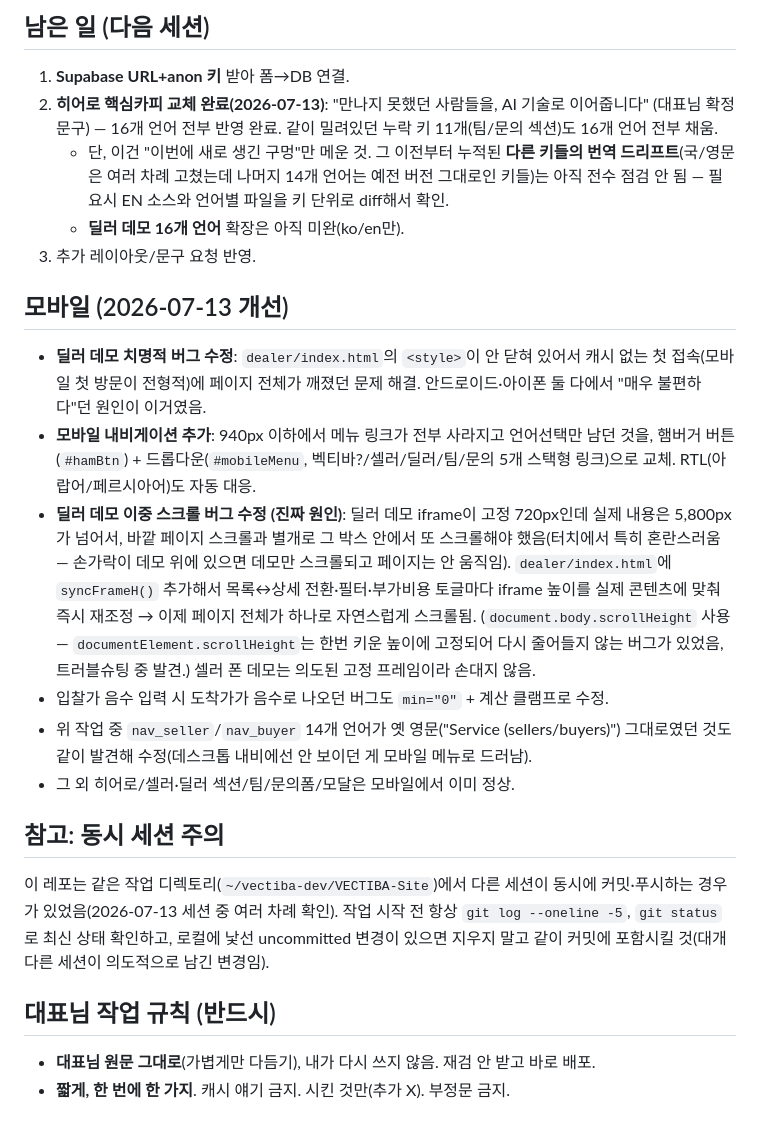
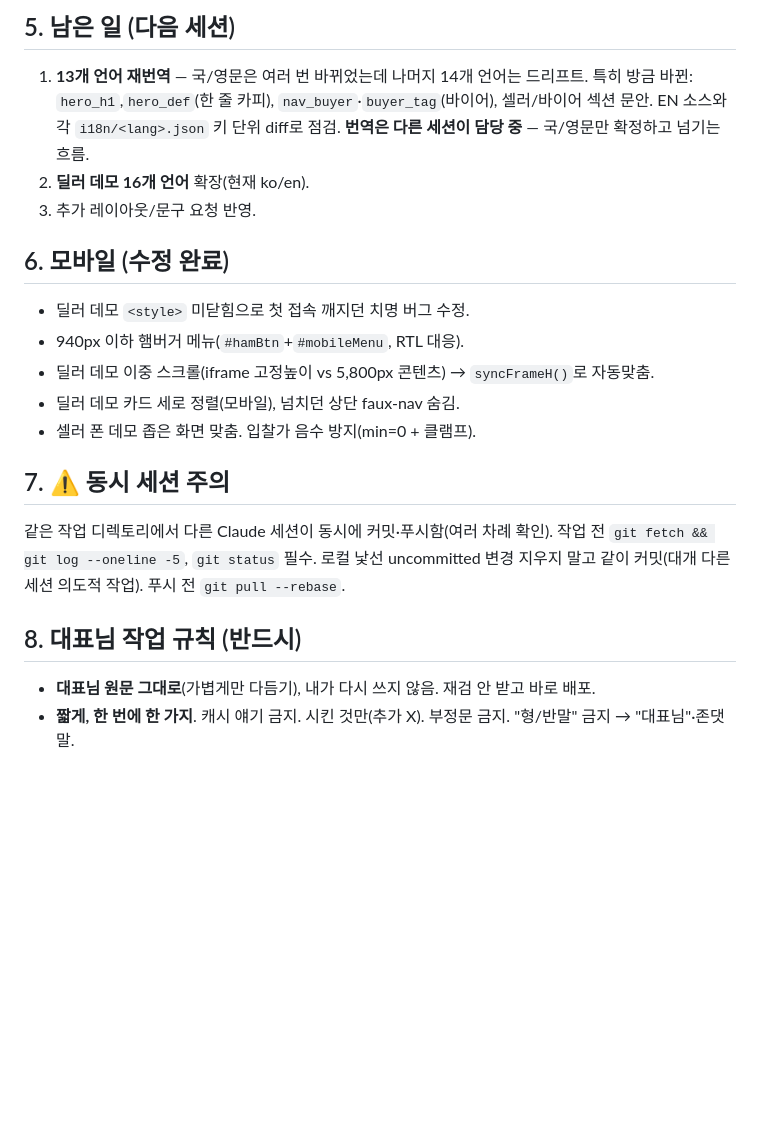
Before and after one commit to bohyun1226/VECTIBA-Site, a Markdown page: SITE_STATE.md, the part around one of its changes. GitHub-like rendering; blank space fills up the shorter version.

```diff
--- a/SITE_STATE.md
+++ b/SITE_STATE.md
@@ -29,22 +38,19 @@
 
-## 남은 일 (다음 세션)
-1. **Supabase URL+anon 키** 받아 폼→DB 연결.
-2. **히어로 핵심카피 교체 완료(2026-07-13)**: "만나지 못했던 사람들을, AI 기술로 이어줍니다" (대표님 확정 문구) — 16개 언어 전부 반영 완료. 같이 밀려있던 누락 키 11개(팀/문의 섹션)도 16개 언어 전부 채움.
-   - 단, 이건 "이번에 새로 생긴 구멍"만 메운 것. 그 이전부터 누적된 **다른 키들의 번역 드리프트**(국/영문은 여러 차례 고쳤는데 나머지 14개 언어는 예전 버전 그대로인 키들)는 아직 전수 점검 안 됨 — 필요시 EN 소스와 언어별 파일을 키 단위로 diff해서 확인.
-   - **딜러 데모 16개 언어** 확장은 아직 미완(ko/en만).
+## 5. 남은 일 (다음 세션)
+1. **13개 언어 재번역** — 국/영문은 여러 번 바뀌었는데 나머지 14개 언어는 드리프트. 특히 방금 바뀐: `hero_h1`,`hero_def`(한 줄 카피), `nav_buyer`·`buyer_tag`(바이어), 셀러/바이어 섹션 문안. EN 소스와 각 `i18n/<lang>.json` 키 단위 diff로 점검. **번역은 다른 세션이 담당 중** — 국/영문만 확정하고 넘기는 흐름.
+2. **딜러 데모 16개 언어** 확장(현재 ko/en).
 3. 추가 레이아웃/문구 요청 반영.
 
-## 모바일 (2026-07-13 개선)
-- **딜러 데모 치명적 버그 수정**: `dealer/index.html`의 `<style>`이 안 닫혀 있어서 캐시 없는 첫 접속(모바일 첫 방문이 전형적)에 페이지 전체가 깨졌던 문제 해결. 안드로이드·아이폰 둘 다에서 "매우 불편하다"던 원인이 이거였음.
-- **모바일 내비게이션 추가**: 940px 이하에서 메뉴 링크가 전부 사라지고 언어선택만 남던 것을, 햄버거 버튼(`#hamBtn`) + 드롭다운(`#mobileMenu`, 벡티바?/셀러/딜러/팀/문의 5개 스택형 링크)으로 교체. RTL(아랍어/페르시아어)도 자동 대응.
-- **딜러 데모 이중 스크롤 버그 수정 (진짜 원인)**: 딜러 데모 iframe이 고정 720px인데 실제 내용은 5,800px가 넘어서, 바깥 페이지 스크롤과 별개로 그 박스 안에서 또 스크롤해야 했음(터치에서 특히 혼란스러움 — 손가락이 데모 위에 있으면 데모만 스크롤되고 페이지는 안 움직임). `dealer/index.html`에 `syncFrameH()` 추가해서 목록↔상세 전환·필터·부가비용 토글마다 iframe 높이를 실제 콘텐츠에 맞춰 즉시 재조정 → 이제 페이지 전체가 하나로 자연스럽게 스크롤됨. (`document.body.scrollHeight` 사용 — `documentElement.scrollHeight`는 한번 키운 높이에 고정되어 다시 줄어들지 않는 버그가 있었음, 트러블슈팅 중 발견.) 셀러 폰 데모는 의도된 고정 프레임이라 손대지 않음.
-- 입찰가 음수 입력 시 도착가가 음수로 나오던 버그도 `min="0"` + 계산 클램프로 수정.
-- 위 작업 중 `nav_seller`/`nav_buyer` 14개 언어가 옛 영문("Service (sellers/buyers)") 그대로였던 것도 같이 발견해 수정(데스크톱 내비에선 안 보이던 게 모바일 메뉴로 드러남).
-- 그 외 히어로/셀러·딜러 섹션/팀/문의폼/모달은 모바일에서 이미 정상.
+## 6. 모바일 (수정 완료)
+- 딜러 데모 `<style>` 미닫힘으로 첫 접속 깨지던 치명 버그 수정.
+- 940px 이하 햄버거 메뉴(`#hamBtn`+`#mobileMenu`, RTL 대응).
+- 딜러 데모 이중 스크롤(iframe 고정높이 vs 5,800px 콘텐츠) → `syncFrameH()`로 자동맞춤.
+- 딜러 데모 카드 세로 정렬(모바일), 넘치던 상단 faux-nav 숨김.
+- 셀러 폰 데모 좁은 화면 맞춤. 입찰가 음수 방지(min=0 + 클램프).
 
-## 참고: 동시 세션 주의
-이 레포는 같은 작업 디렉토리(`~/vectiba-dev/VECTIBA-Site`)에서 다른 세션이 동시에 커밋·푸시하는 경우가 있었음(2026-07-13 세션 중 여러 차례 확인). 작업 시작 전 항상 `git log --oneline -5`, `git status`로 최신 상태 확인하고, 로컬에 낯선 uncommitted 변경이 있으면 지우지 말고 같이 커밋에 포함시킬 것(대개 다른 세션이 의도적으로 남긴 변경임).
+## 7. ⚠️ 동시 세션 주의
+같은 작업 디렉토리에서 다른 Claude 세션이 동시에 커밋·푸시함(여러 차례 확인). 작업 전 `git fetch && git log --oneline -5`, `git status` 필수. 로컬 낯선 uncommitted 변경 지우지 말고 같이 커밋(대개 다른 세션 의도적 작업). 푸시 전 `git pull --rebase`.
 
-## 대표님 작업 규칙 (반드시)
+## 8. 대표님 작업 규칙 (반드시)
 - **대표님 원문 그대로**(가볍게만 다듬기), 내가 다시 쓰지 않음. 재검 안 받고 바로 배포.
-- **짧게, 한 번에 한 가지**. 캐시 얘기 금지. 시킨 것만(추가 X). 부정문 금지.
+- **짧게, 한 번에 한 가지**. 캐시 얘기 금지. 시킨 것만(추가 X). 부정문 금지. "형/반말" 금지 → "대표님"·존댓말.
```
Also changed, not shown: other parts of SITE_STATE.md (+27 -18 lines).
